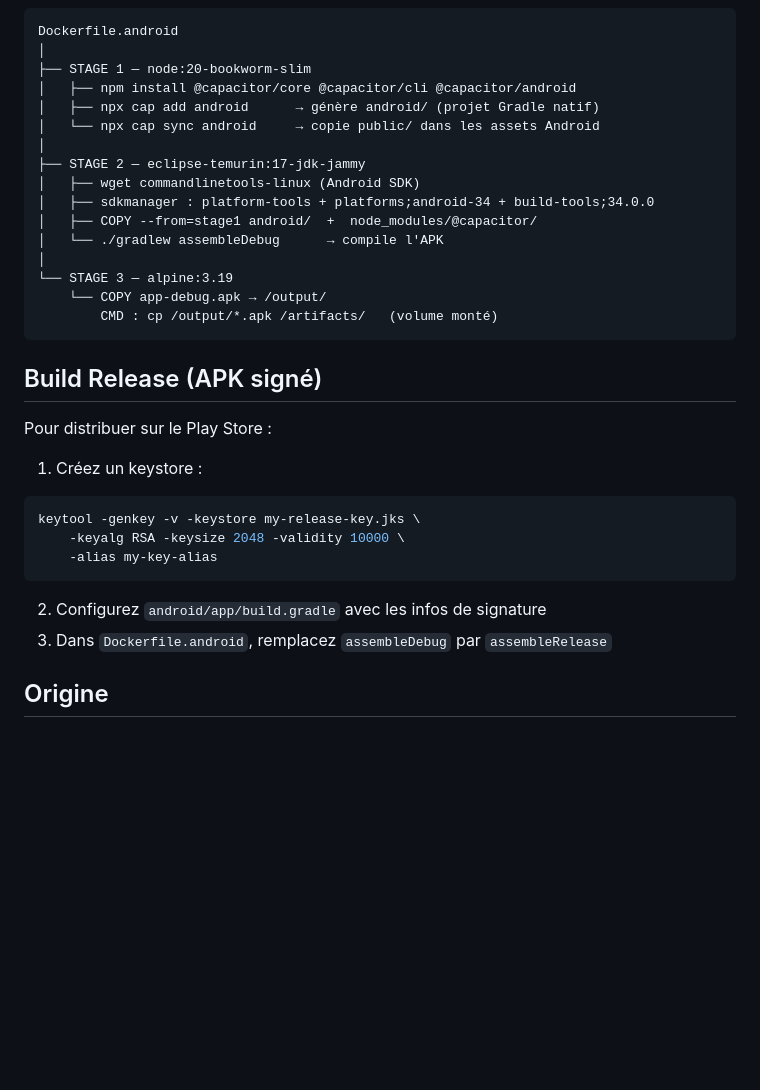
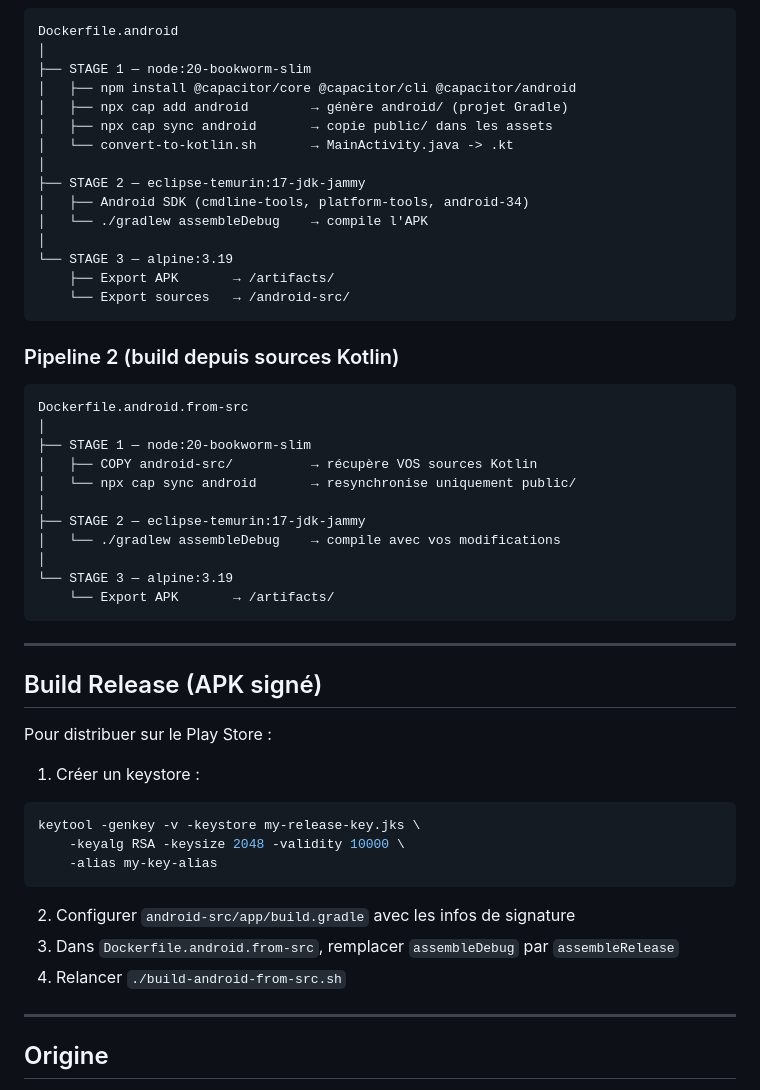
Before and after one commit to opinaka-attik/cnam-calculator-capacitor-mobile, a Markdown page: README.md, the part around one of its changes. GitHub-like rendering; blank space fills up the shorter version.

````diff
--- a/README.md
+++ b/README.md
@@ -74,32 +184,54 @@ Dockerfile.android
 │
 ├── STAGE 1 — node:20-bookworm-slim
 │   ├── npm install @capacitor/core @capacitor/cli @capacitor/android
-│   ├── npx cap add android      → génère android/ (projet Gradle natif)
-│   └── npx cap sync android     → copie public/ dans les assets Android
+│   ├── npx cap add android        → génère android/ (projet Gradle)
+│   ├── npx cap sync android       → copie public/ dans les assets
+│   └── convert-to-kotlin.sh       → MainActivity.java -> .kt
 │
 ├── STAGE 2 — eclipse-temurin:17-jdk-jammy
-│   ├── wget commandlinetools-linux (Android SDK)
-│   ├── sdkmanager : platform-tools + platforms;android-34 + build-tools;34.0.0
-│   ├── COPY --from=stage1 android/  +  node_modules/@capacitor/
-│   └── ./gradlew assembleDebug      → compile l'APK
+│   ├── Android SDK (cmdline-tools, platform-tools, android-34)
+│   └── ./gradlew assembleDebug    → compile l'APK
 │
 └── STAGE 3 — alpine:3.19
-    └── COPY app-debug.apk → /output/
-        CMD : cp /output/*.apk /artifacts/   (volume monté)
+    ├── Export APK       → /artifacts/
+    └── Export sources   → /android-src/
 ```
+
+### Pipeline 2 (build depuis sources Kotlin)
+
+```
+Dockerfile.android.from-src
+│
+├── STAGE 1 — node:20-bookworm-slim
+│   ├── COPY android-src/          → récupère VOS sources Kotlin
+│   └── npx cap sync android       → resynchronise uniquement public/
+│
+├── STAGE 2 — eclipse-temurin:17-jdk-jammy
+│   └── ./gradlew assembleDebug    → compile avec vos modifications
+│
+└── STAGE 3 — alpine:3.19
+    └── Export APK       → /artifacts/
+```
+
+---
 
 ## Build Release (APK signé)
 
 Pour distribuer sur le Play Store :
 
-1. Créez un keystore :
+1. Créer un keystore :
+
 ```bash
 keytool -genkey -v -keystore my-release-key.jks \
     -keyalg RSA -keysize 2048 -validity 10000 \
     -alias my-key-alias
 ```
-2. Configurez `android/app/build.gradle` avec les infos de signature
-3. Dans `Dockerfile.android`, remplacez `assembleDebug` par `assembleRelease`
+
+2. Configurer `android-src/app/build.gradle` avec les infos de signature
+3. Dans `Dockerfile.android.from-src`, remplacer `assembleDebug` par `assembleRelease`
+4. Relancer `./build-android-from-src.sh`
+
+---
 
 ## Origine
 
````
Also changed, not shown: other parts of README.md (+132 -22 lines).
